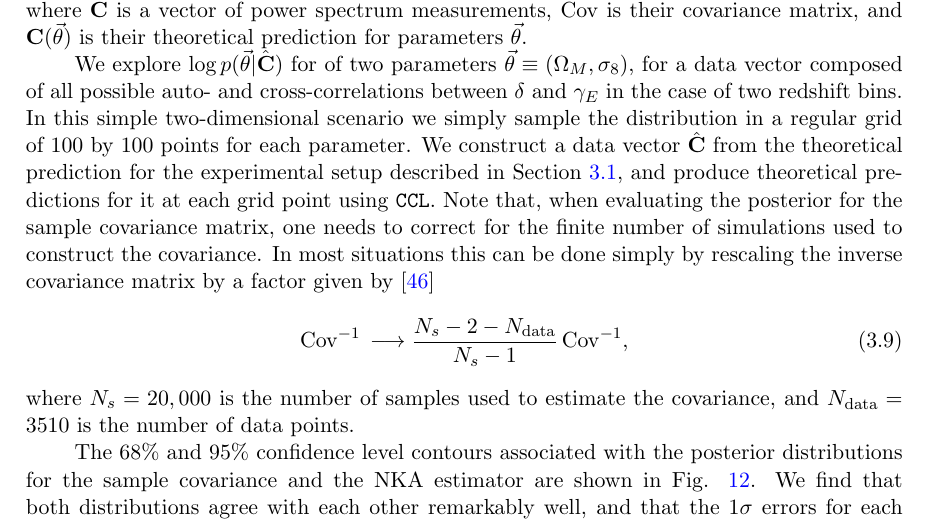
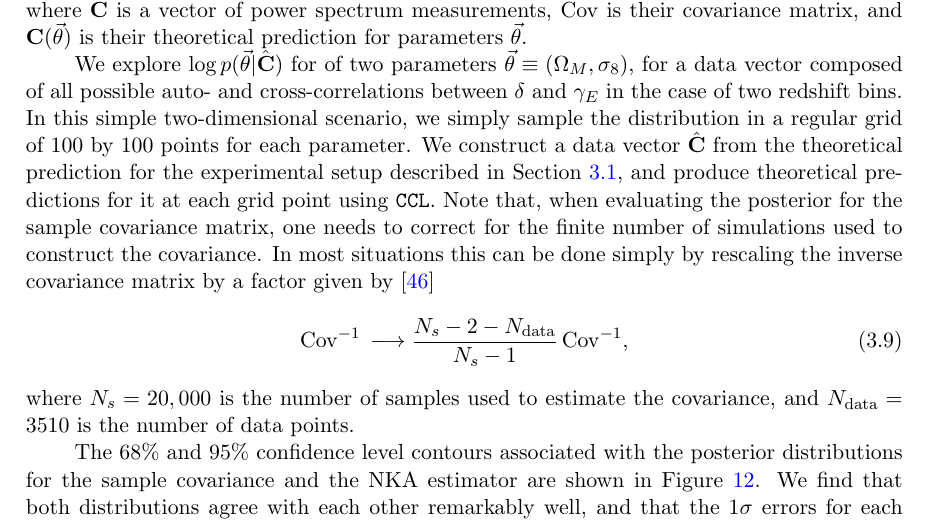
Before and after one commit to damonge/PCLCovariance, a LaTeX document (draft/paper.tex): part of page 23 of 29, cut so that both start at the same text. Compiled offline with pdfLaTeX.

Commit message:
added comma + Fig -> Figure

```diff
--- a/draft/paper.tex
+++ b/draft/paper.tex
@@ -758,13 +758,19 @@
       \end{equation}
       where $\hat{\bf C}$ is a vector of power spectrum measurements, ${\rm Cov}$ is their covariance matrix, and ${\bf C}(\vec{\theta})$ is their theoretical prediction for parameters $\vec{\theta}$.
 
-      We explore $\log p(\vec{\theta}|\hat{\bf C})$ for of two parameters $\vec{\theta}\equiv(\Omega_M,\sigma_8)$, for a data vector composed of all possible auto- and cross-correlations between $\delta$ and $\gamma_E$ in the case of two redshift bins. In this simple two-dimensional scenario we simply sample the distribution in a regular grid of 100 by 100 points for each parameter. We construct a data vector $\hat{\bf C}$ from the theoretical prediction for the experimental setup described in Section \ref{ssec:results.sims}, and produce theoretical predictions for it at each grid point using {\tt CCL}. Note that, when evaluating the posterior for the sample covariance matrix, one needs to correct for the finite number of simulations used to construct the covariance. In most situations this can be done simply by rescaling the inverse covariance matrix by a factor  given by \cite{2007A&A...464..399H}
+      We explore $\log p(\vec{\theta}|\hat{\bf C})$ for of two parameters
+      $\vec{\theta}\equiv(\Omega_M,\sigma_8)$, for a data vector composed of
+      all possible auto- and cross-correlations between $\delta$ and
+      $\gamma_E$ in the case of two redshift bins. In this simple
+      two-dimensional scenario, we simply sample the distribution in a regular grid of 100 by 100 points for each parameter. We construct a data vector $\hat{\bf C}$ from the theoretical prediction for the experimental setup described in Section \ref{ssec:results.sims}, and produce theoretical predictions for it at each grid point using {\tt CCL}. Note that, when evaluating the posterior for the sample covariance matrix, one needs to correct for the finite number of simulations used to construct the covariance. In most situations this can be done simply by rescaling the inverse covariance matrix by a factor  given by \cite{2007A&A...464..399H}
       \begin{equation}\label{eq:hartlap}
         {\rm Cov}^{-1}\,\longrightarrow \frac{N_s-2-N_{\rm data}}{N_s-1}\,{\rm Cov}^{-1},
       \end{equation}
       where $N_s=20,000$ is the number of samples used to estimate the covariance, and $N_{\rm data}=3510$ is the number of data points.
 
-      The 68\% and 95\% confidence level contours associated with the posterior distributions for the sample covariance and the NKA estimator are shown in Fig. \ref{fig:contours}. We find that both distributions agree with each other remarkably well, and that the $1\sigma$ errors for each parameter agree for both covariances up to $0.3\%$. Note that, since we have not included any statistical noise in the data vector $\hat{\bf C}$, the relative bias between both distributions is zero by construction (since Eq. \ref{eq:parpos} is bounded from below by zero). When adding Gaussian statistical noise compatible with the sample covariance matrix, we observe small differences (smaller than 0.3$\sigma$) in the best fit parameters found with both covariance matrices. These differences, however, are not systematic, and we have verified that averaging over several noise realizations does not yield biased best-fit parameters.
+      The 68\% and 95\% confidence level contours associated with the
+      posterior distributions for the sample covariance and the NKA estimator
+      are shown in Figure~\ref{fig:contours}. We find that both distributions agree with each other remarkably well, and that the $1\sigma$ errors for each parameter agree for both covariances up to $0.3\%$. Note that, since we have not included any statistical noise in the data vector $\hat{\bf C}$, the relative bias between both distributions is zero by construction (since Eq. \ref{eq:parpos} is bounded from below by zero). When adding Gaussian statistical noise compatible with the sample covariance matrix, we observe small differences (smaller than 0.3$\sigma$) in the best fit parameters found with both covariance matrices. These differences, however, are not systematic, and we have verified that averaging over several noise realizations does not yield biased best-fit parameters.
 
       We therefore conclude that the analytical approximations for the power spectrum covariance matrix explored here are able to reproduce the true posterior distribution of cosmological parameters to very high accuracy.
 
```
